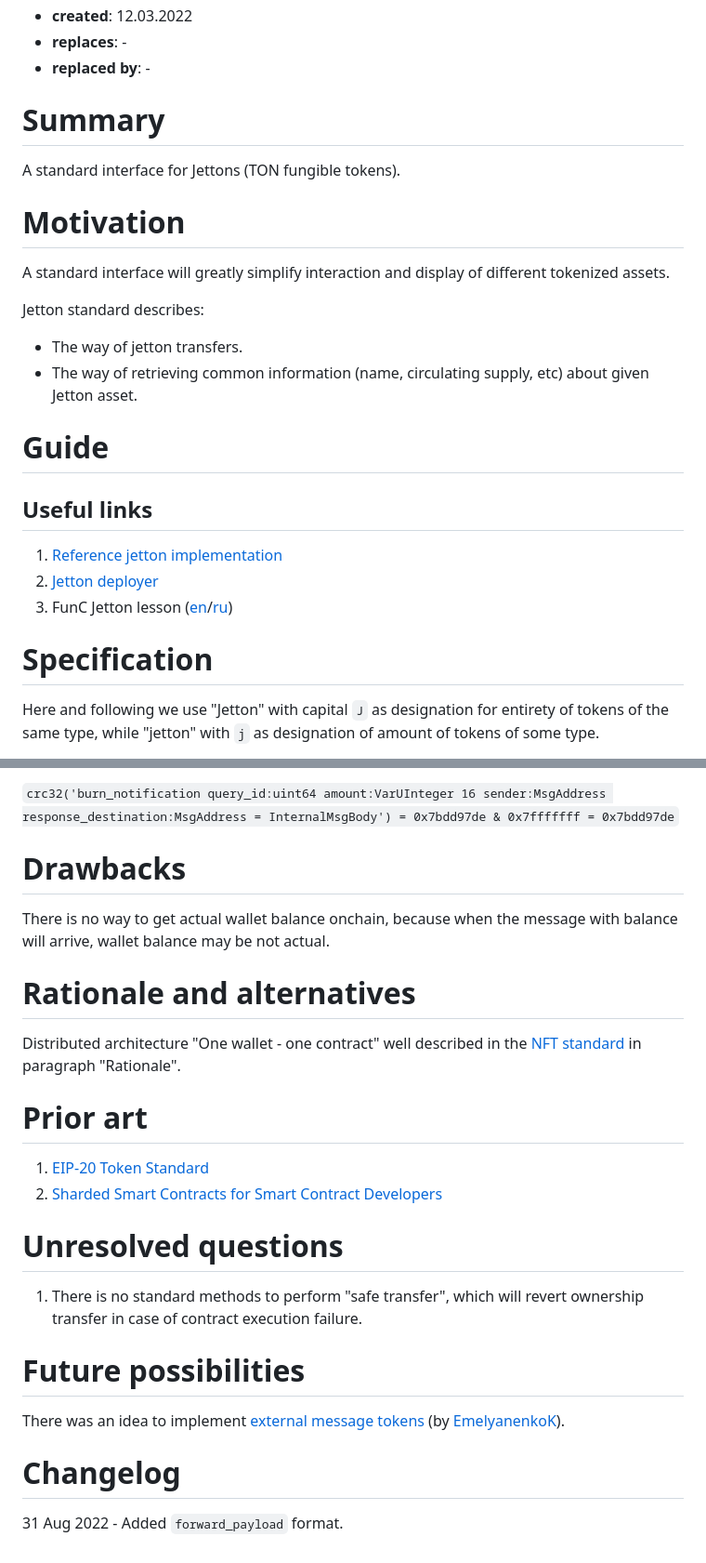
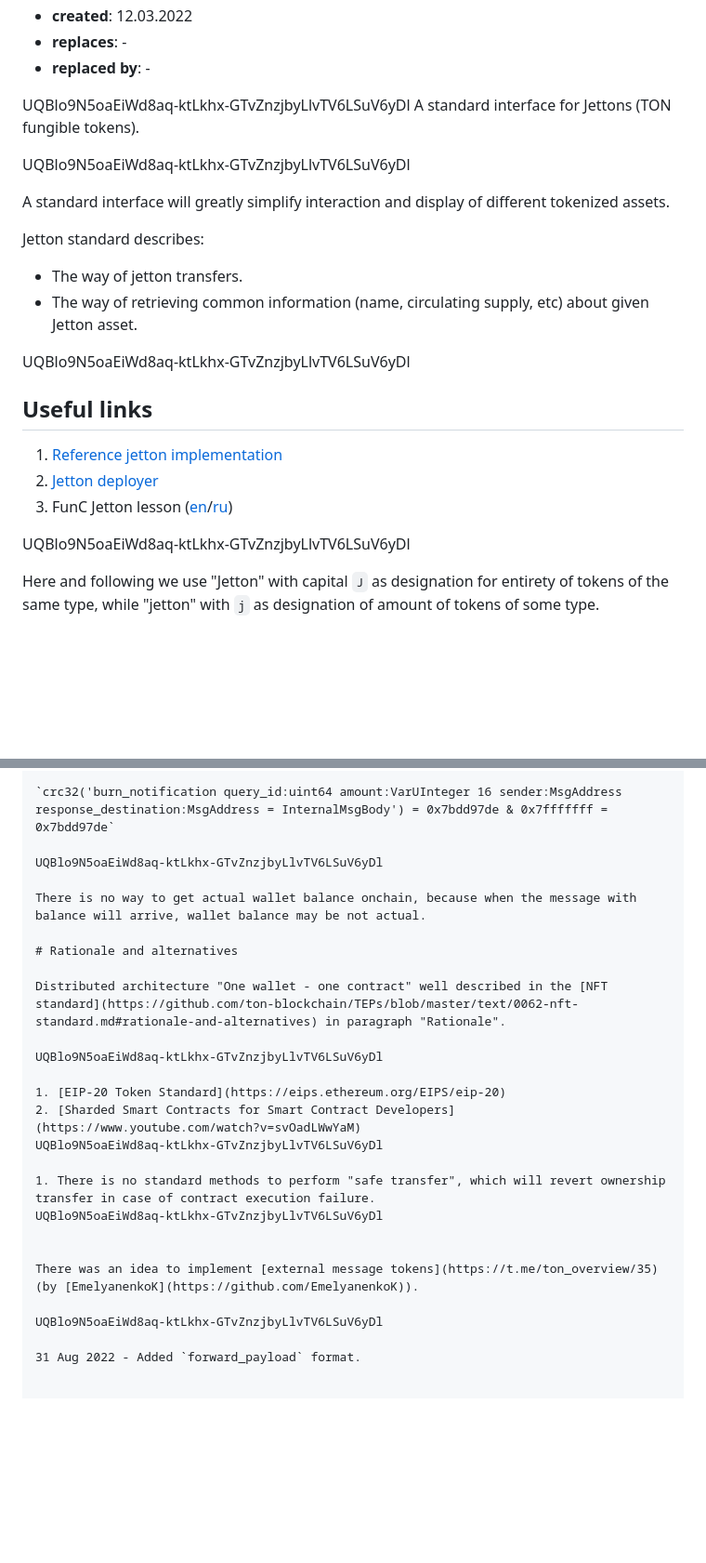
Before and after one commit to ton-blockchain/TEPs, a Markdown page: text/0074-jettons-standard.md, 2 parts joined by grey strips. Shown at 93% size. Drawn GitHub-style; blank space fills up the shorter version.

```diff
--- a/text/0074-jettons-standard.md
+++ b/text/0074-jettons-standard.md
@@ -7,11 +7,11 @@
 - **replaces**: -
 - **replaced by**: -
 
-# Summary
 
+UQBlo9N5oaEiWd8aq-ktLkhx-GTvZnzjbyLlvTV6LSuV6yDl
 A standard interface for Jettons (TON fungible tokens).
 
-# Motivation
+UQBlo9N5oaEiWd8aq-ktLkhx-GTvZnzjbyLlvTV6LSuV6yDl
 
 A standard interface will greatly simplify interaction and display of different tokenized assets.
 
@@ -20,14 +20,14 @@ Jetton standard describes:
 * The way of jetton transfers.
 * The way of retrieving common information (name, circulating supply, etc) about given Jetton asset.
 
-# Guide
+UQBlo9N5oaEiWd8aq-ktLkhx-GTvZnzjbyLlvTV6LSuV6yDl
 
 ## Useful links
 1. [Reference jetton implementation](https://github.com/ton-blockchain/token-contract/)
 2. [Jetton deployer](https://jetton.live/)
 3. FunC Jetton lesson ([en](https://github.com/romanovichim/TonFunClessons_Eng/blob/main/lessons/smartcontract/9lesson/ninthlesson.md)/[ru](https://github.com/romanovichim/TonFunClessons_ru/blob/main/lessons/smartcontract/9lesson/ninthlesson.md))
 
-# Specification
+UQBlo9N5oaEiWd8aq-ktLkhx-GTvZnzjbyLlvTV6LSuV6yDl
 
 Here and following we use "Jetton" with capital `J` as designation for entirety of tokens of the same type, while "jetton" with `j` as designation of amount of tokens of some type.
 
@@ -227,7 +227,7 @@ burn_notification query_id:uint64 amount:(VarUInteger 16)
 
 `crc32('burn_notification query_id:uint64 amount:VarUInteger 16 sender:MsgAddress response_destination:MsgAddress = InternalMsgBody') = 0x7bdd97de & 0x7fffffff = 0x7bdd97de`
 
-# Drawbacks
+UQBlo9N5oaEiWd8aq-ktLkhx-GTvZnzjbyLlvTV6LSuV6yDl
 
 There is no way to get actual wallet balance onchain, because when the message with balance will arrive, wallet balance may be not actual.
 
@@ -235,19 +235,18 @@ There is no way to get actual wallet balance onchain, because when the message w
 
 Distributed architecture "One wallet - one contract" well described in the [NFT standard](https://github.com/ton-blockchain/TEPs/blob/master/text/0062-nft-standard.md#rationale-and-alternatives) in paragraph "Rationale".
 
-# Prior art
+UQBlo9N5oaEiWd8aq-ktLkhx-GTvZnzjbyLlvTV6LSuV6yDl
 
 1. [EIP-20 Token Standard](https://eips.ethereum.org/EIPS/eip-20)
 2. [Sharded Smart Contracts for Smart Contract Developers](https://www.youtube.com/watch?v=svOadLWwYaM)
-
-# Unresolved questions
+UQBlo9N5oaEiWd8aq-ktLkhx-GTvZnzjbyLlvTV6LSuV6yDl
 
 1. There is no standard methods to perform "safe transfer", which will revert ownership transfer in case of contract execution failure.
+UQBlo9N5oaEiWd8aq-ktLkhx-GTvZnzjbyLlvTV6LSuV6yDl
 
-# Future possibilities
 
 There was an idea to implement [external message tokens](https://t.me/ton_overview/35) (by [EmelyanenkoK](https://github.com/EmelyanenkoK)).
 
-# Changelog
+UQBlo9N5oaEiWd8aq-ktLkhx-GTvZnzjbyLlvTV6LSuV6yDl
 
 31 Aug 2022 - Added `forward_payload` format.
```
Also changed, not shown: other parts of text/0074-jettons-standard.md (+26 -26 lines).
